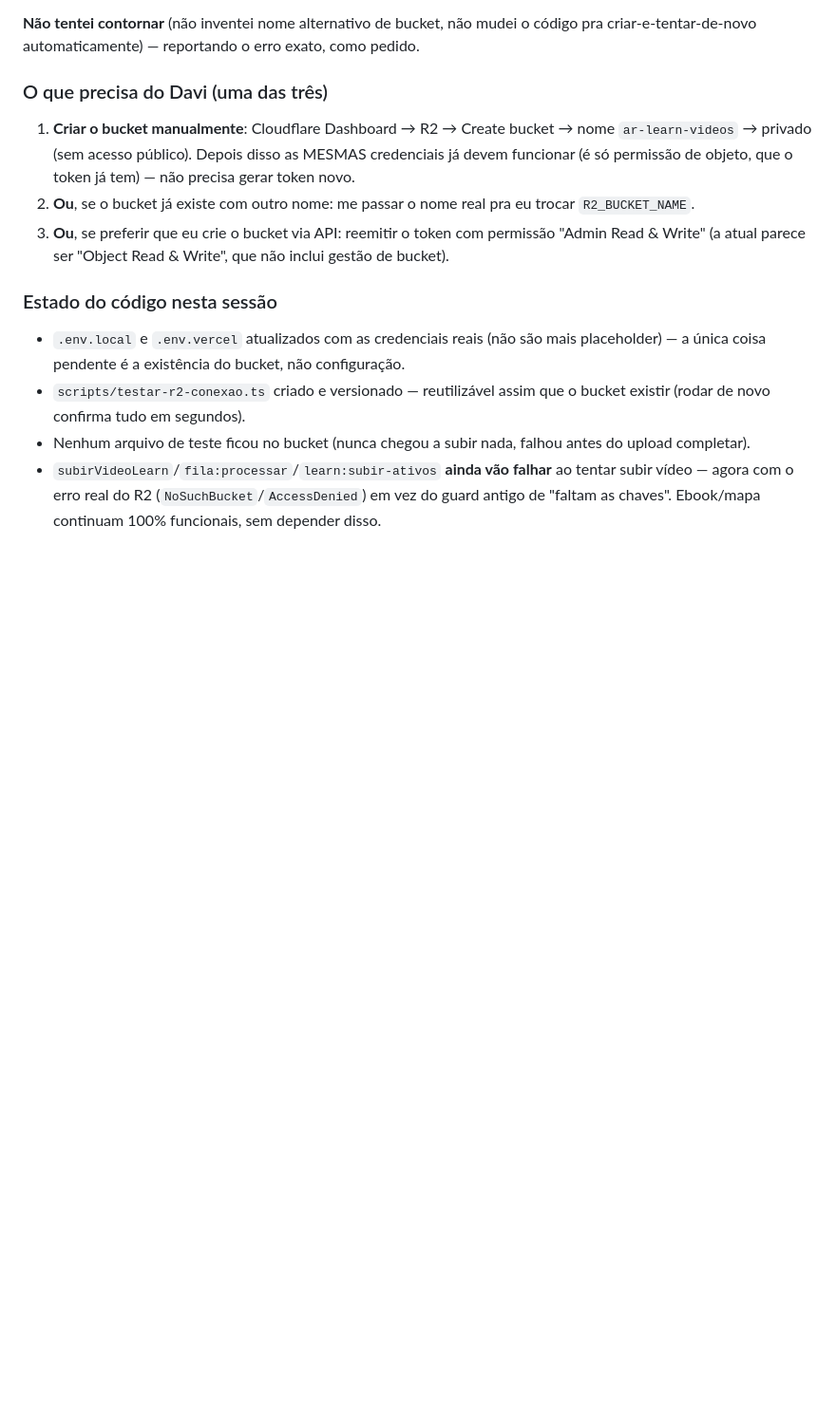
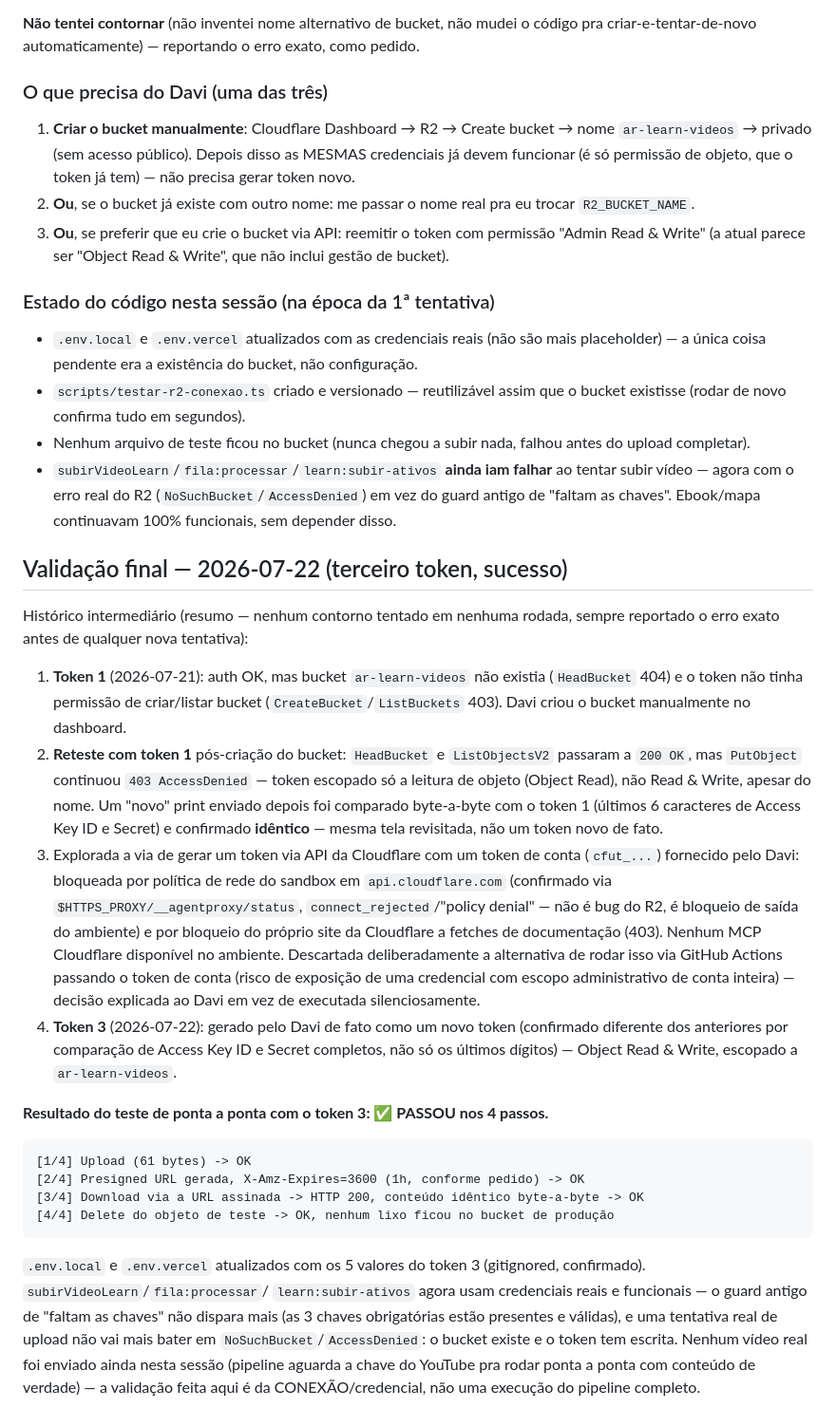
Before and after one commit to oliveiracrdavi-code/AR-LEARN, a Markdown page: docs/migracao-r2-log.md, the part around the change. Shown at 95% size. GitHub-like rendering; blank space fills up the shorter version.

Commit message:
R2: validação de conexão real concluída com sucesso (terceiro token)
Credenciais novas gravadas em .env.local e .env.vercel (gitignored, não
neste commit). Rodei o teste de ponta a ponta (npm run r2:testar):
upload -> presigned URL -> download -> confere expiração -> delete.

Resultado: PASSOU nos 4 passos. Upload de 61 bytes, presigned URL com
X-Amz-Expires=3600 (1h como pedido), download com conteúdo idêntico
byte-a-byte, delete sem deixar lixo no bucket de produção.

Histórico documentado em docs/migracao-r2-log.md: dois tokens
anteriores falharam (bucket inexistente; depois token só leitura
disfarçado de "novo" -- confirmado idêntico ao anterior por comparação
de chave/segredo), ambos reportados com o erro exato antes de qualquer
nova tentativa, sem contorno. Também documentada a tentativa (a pedido
do Davi) de gerar um token via API da Cloudflare com um token de conta:
bloqueada por política de rede do sandbox em api.cloudflare.com
(confirmado via /__agentproxy/status) e pelo bloqueio da Cloudflare a
fetches de doc/comunidade -- decisão de não contornar via GitHub
Actions com o token de conta, explicada em vez de executada.

subirVideoLearn/fila:processar/learn:subir-ativos agora usam
credenciais reais e funcionais -- guard de "faltam as chaves" não
dispara mais, bucket existe e o token tem escrita. Nenhum vídeo real
enviado ainda (aguarda chave do YouTube pro pipeline completo);
validação aqui é da credencial/conexão.

Co-Authored-By: Claude Sonnet 5 <noreply@anthropic.com>
Claude-Session: https://claude.ai/code/session_01CfMRtej41ABnNJb2uiHR9P

````diff
--- a/docs/migracao-r2-log.md
+++ b/docs/migracao-r2-log.md
@@ -125,16 +125,69 @@ o erro exato, como pedido.
    com permissão "Admin Read & Write" (a atual parece ser "Object Read
    & Write", que não inclui gestão de bucket).
 
-### Estado do código nesta sessão
+### Estado do código nesta sessão (na época da 1ª tentativa)
 
 - `.env.local` e `.env.vercel` atualizados com as credenciais reais
-  (não são mais placeholder) — a única coisa pendente é a existência do
+  (não são mais placeholder) — a única coisa pendente era a existência do
   bucket, não configuração.
 - `scripts/testar-r2-conexao.ts` criado e versionado — reutilizável
-  assim que o bucket existir (rodar de novo confirma tudo em segundos).
+  assim que o bucket existisse (rodar de novo confirma tudo em segundos).
 - Nenhum arquivo de teste ficou no bucket (nunca chegou a subir nada,
   falhou antes do upload completar).
-- `subirVideoLearn`/`fila:processar`/`learn:subir-ativos` **ainda vão
+- `subirVideoLearn`/`fila:processar`/`learn:subir-ativos` **ainda iam
   falhar** ao tentar subir vídeo — agora com o erro real do R2
   (`NoSuchBucket`/`AccessDenied`) em vez do guard antigo de "faltam as
-  chaves". Ebook/mapa continuam 100% funcionais, sem depender disso.
+  chaves". Ebook/mapa continuavam 100% funcionais, sem depender disso.
+
+## Validação final — 2026-07-22 (terceiro token, sucesso)
+
+Histórico intermediário (resumo — nenhum contorno tentado em nenhuma
+rodada, sempre reportado o erro exato antes de qualquer nova tentativa):
+
+1. **Token 1** (2026-07-21): auth OK, mas bucket `ar-learn-videos` não
+   existia (`HeadBucket` 404) e o token não tinha permissão de
+   criar/listar bucket (`CreateBucket`/`ListBuckets` 403). Davi criou o
+   bucket manualmente no dashboard.
+2. **Reteste com token 1** pós-criação do bucket: `HeadBucket` e
+   `ListObjectsV2` passaram a `200 OK`, mas `PutObject` continuou `403
+   AccessDenied` — token escopado só a leitura de objeto (Object Read),
+   não Read & Write, apesar do nome. Um "novo" print enviado depois foi
+   comparado byte-a-byte com o token 1 (últimos 6 caracteres de Access
+   Key ID e Secret) e confirmado **idêntico** — mesma tela revisitada,
+   não um token novo de fato.
+3. Explorada a via de gerar um token via API da Cloudflare com um
+   token de conta (`cfut_...`) fornecido pelo Davi: bloqueada por
+   política de rede do sandbox em `api.cloudflare.com` (confirmado via
+   `$HTTPS_PROXY/__agentproxy/status`, `connect_rejected`/"policy
+   denial" — não é bug do R2, é bloqueio de saída do ambiente) e por
+   bloqueio do próprio site da Cloudflare a fetches de documentação
+   (403). Nenhum MCP Cloudflare disponível no ambiente. Descartada
+   deliberadamente a alternativa de rodar isso via GitHub Actions
+   passando o token de conta (risco de exposição de uma credencial com
+   escopo administrativo de conta inteira) — decisão explicada ao Davi
+   em vez de executada silenciosamente.
+4. **Token 3** (2026-07-22): gerado pelo Davi de fato como um novo
+   token (confirmado diferente dos anteriores por comparação de Access
+   Key ID e Secret completos, não só os últimos dígitos) — Object Read
+   & Write, escopado a `ar-learn-videos`.
+
+**Resultado do teste de ponta a ponta com o token 3: ✅ PASSOU nos 4
+passos.**
+
+```
+[1/4] Upload (61 bytes) -> OK
+[2/4] Presigned URL gerada, X-Amz-Expires=3600 (1h, conforme pedido) -> OK
+[3/4] Download via a URL assinada -> HTTP 200, conteúdo idêntico byte-a-byte -> OK
+[4/4] Delete do objeto de teste -> OK, nenhum lixo ficou no bucket de produção
+```
+
+`.env.local` e `.env.vercel` atualizados com os 5 valores do token 3
+(gitignored, confirmado). `subirVideoLearn`/`fila:processar`/
+`learn:subir-ativos` agora usam credenciais reais e funcionais — o
+guard antigo de "faltam as chaves" não dispara mais (as 3 chaves
+obrigatórias estão presentes e válidas), e uma tentativa real de upload
+não vai mais bater em `NoSuchBucket`/`AccessDenied`: o bucket existe e o
+token tem escrita. Nenhum vídeo real foi enviado ainda nesta sessão
+(pipeline aguarda a chave do YouTube pra rodar ponta a ponta com
+conteúdo de verdade) — a validação feita aqui é da CONEXÃO/credencial,
+não uma execução do pipeline completo.
````
